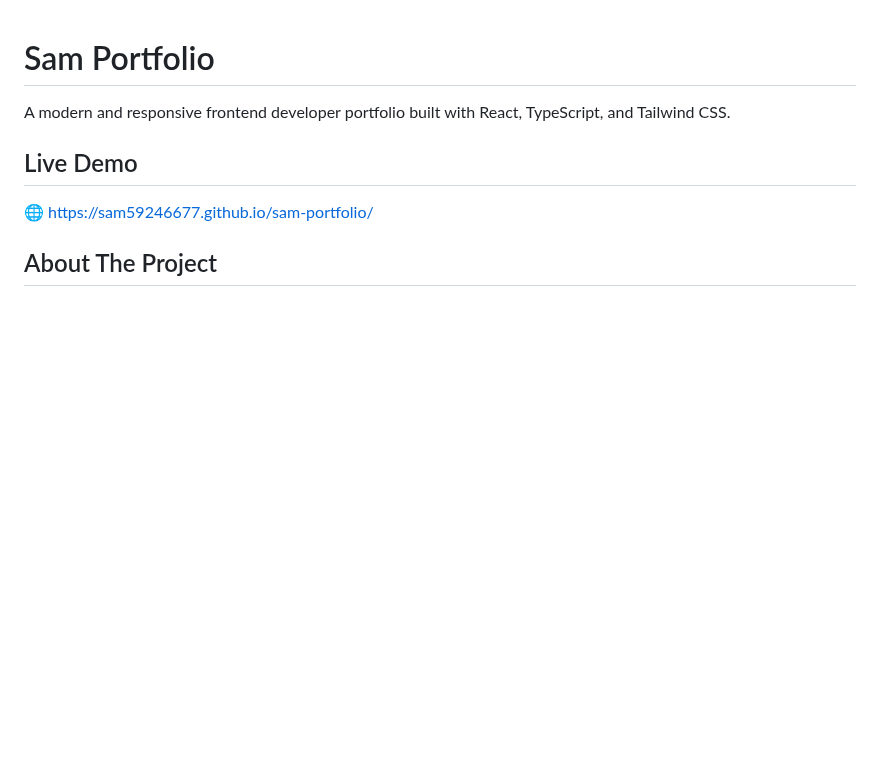
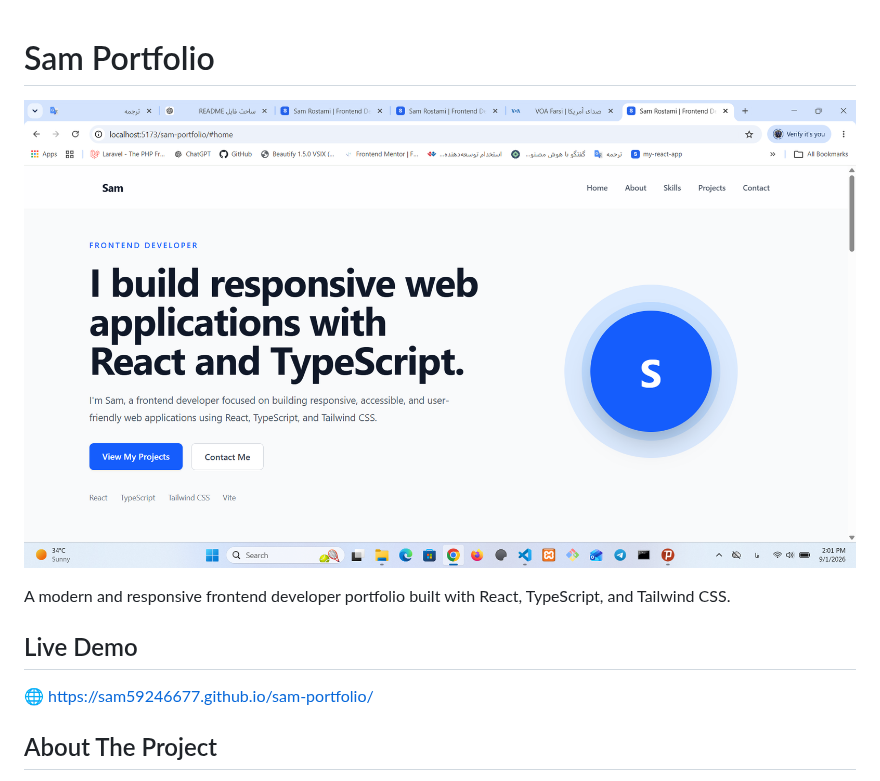
Before and after one commit to sam59246677/sam-portfolio, a Markdown page: README.md, the part around the change. Rendered like a GitHub page; pictures changed too: public/portfolio-preview.png (added); blank space fills up the shorter version.

Commit message:
Add portfolio preview image

```diff
--- a/README.md
+++ b/README.md
@@ -1,4 +1,5 @@
 # Sam Portfolio
+![Sam Portfolio Preview](./public/portfolio-preview.png)
 
 A modern and responsive frontend developer portfolio built with React, TypeScript, and Tailwind CSS.
 
```
